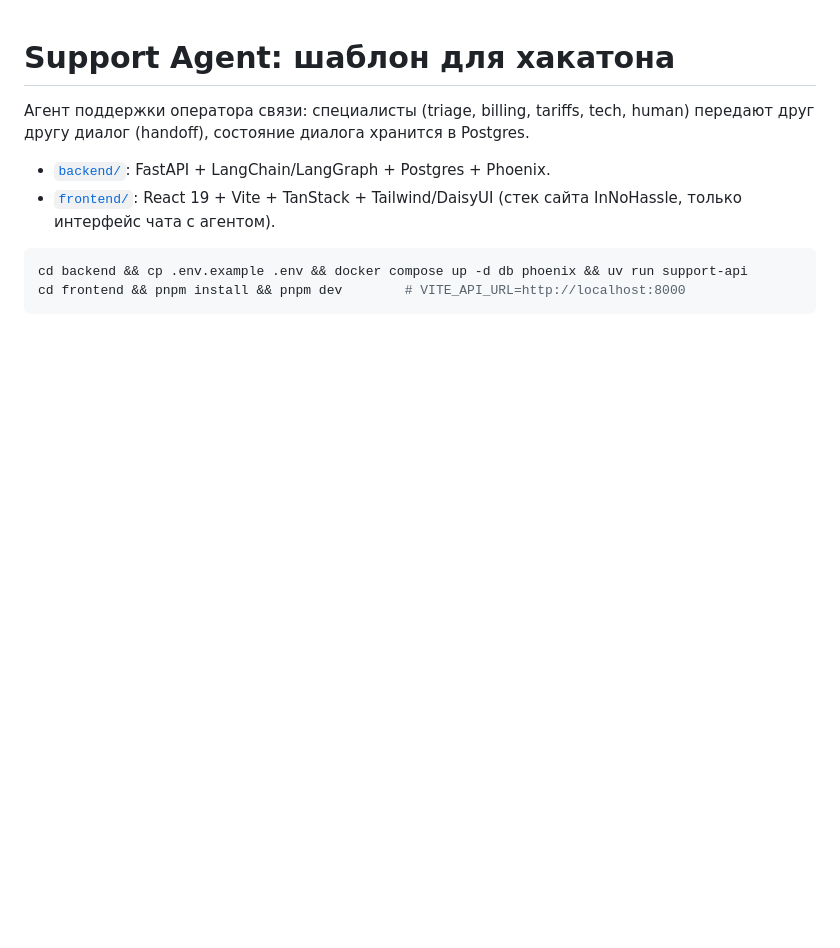
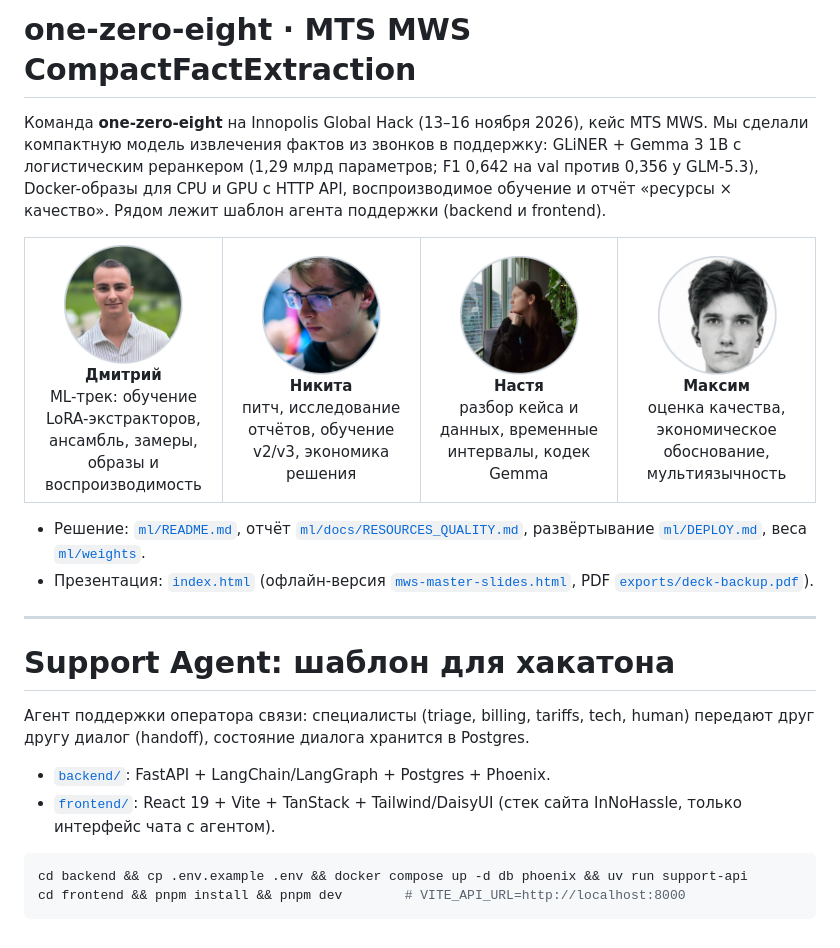
Before and after one commit to mainStorne/mts-hack, a Markdown page: README.md, the part around the change. GitHub-like rendering; pictures changed too: assets/team/dima.png (added), assets/team/max.png (added), assets/team/nastya.png (added); blank space fills up the shorter version.

Commit message:
docs: team section with photos at the top of the README
- circular avatars (assets/team), team description and the project summary with links to the solution, report, deployment and slides

```diff
--- a/README.md
+++ b/README.md
@@ -1,3 +1,21 @@
+# one-zero-eight · MTS MWS CompactFactExtraction
+
+Команда **one-zero-eight** на Innopolis Global Hack (13–16 ноября 2026), кейс MTS MWS. Мы сделали компактную модель извлечения фактов из звонков в поддержку: GLiNER + Gemma 3 1B с логистическим реранкером (1,29 млрд параметров; F1 0,642 на val против 0,356 у GLM-5.3), Docker-образы для CPU и GPU с HTTP API, воспроизводимое обучение и отчёт «ресурсы × качество». Рядом лежит шаблон агента поддержки (backend и frontend).
+
+<table>
+  <tr>
+    <td align="center" width="25%"><img src="assets/team/dima.png" width="120" alt="Дмитрий"><br><b>Дмитрий</b><br>ML-трек: обучение LoRA-экстракторов, ансамбль, замеры, образы и воспроизводимость</td>
+    <td align="center" width="25%"><img src="assets/team/nikita.png" width="120" alt="Никита"><br><b>Никита</b><br>питч, исследование отчётов, обучение v2/v3, экономика решения</td>
+    <td align="center" width="25%"><img src="assets/team/nastya.png" width="120" alt="Настя"><br><b>Настя</b><br>разбор кейса и данных, временные интервалы, кодек Gemma</td>
+    <td align="center" width="25%"><img src="assets/team/max.png" width="120" alt="Максим"><br><b>Максим</b><br>оценка качества, экономическое обоснование, мультиязычность</td>
+  </tr>
+</table>
+
+- Решение: [`ml/README.md`](ml/README.md), отчёт [`ml/docs/RESOURCES_QUALITY.md`](ml/docs/RESOURCES_QUALITY.md), развёртывание [`ml/DEPLOY.md`](ml/DEPLOY.md), веса [`ml/weights`](ml/weights/README.md).
+- Презентация: [`index.html`](index.html) (офлайн-версия [`mws-master-slides.html`](mws-master-slides.html), PDF [`exports/deck-backup.pdf`](exports/deck-backup.pdf)).
+
+---
+
 # Support Agent: шаблон для хакатона
 
 Агент поддержки оператора связи: специалисты (triage, billing, tariffs, tech, human) передают друг другу диалог (handoff), состояние диалога хранится в Postgres.
```
